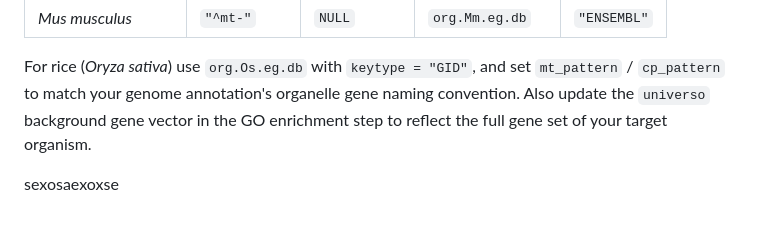
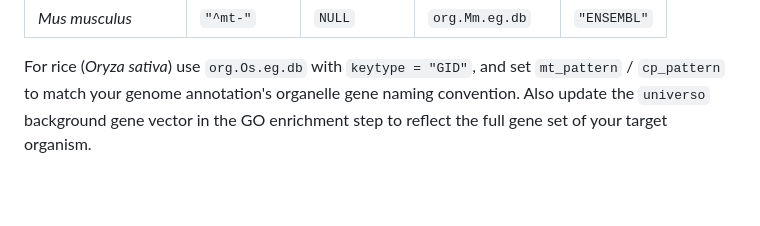
Before and after one commit to cliford2001/ScRNASeq-Docker, a Markdown page: README.md, the part around the change. GitHub-like rendering; blank space fills up the shorter version.

Commit message:
Remove stray README text

```diff
--- a/README.md
+++ b/README.md
@@ -681,7 +681,3 @@ Swap the organism-specific parameters below when applying this pipeline to speci
 | *Mus musculus* | `"^mt-"` | `NULL` | `org.Mm.eg.db` | `"ENSEMBL"` |
 
 For rice (*Oryza sativa*) use `org.Os.eg.db` with `keytype = "GID"`, and set `mt_pattern` / `cp_pattern` to match your genome annotation's organelle gene naming convention. Also update the `universo` background gene vector in the GO enrichment step to reflect the full gene set of your target organism.
-
-
-
-sexosaexoxse
```
